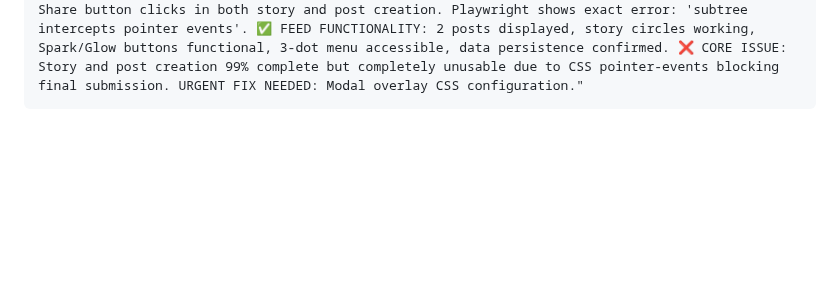
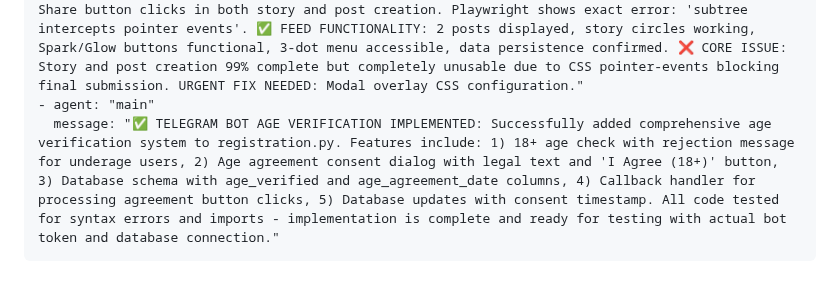
Before and after one commit to surajy393-glitch/Telegram-Mystery-webapp, a Markdown page: telegram_bot/test_result.md, the part around the change. Drawn GitHub-style; blank space fills up the shorter version.

Commit message:
auto-commit for 9c84ee3c-bea8-413e-bc47-6347cc83fc7f

```diff
--- a/telegram_bot/test_result.md
+++ b/telegram_bot/test_result.md
@@ -332,3 +332,5 @@
       message: "🔍 COMPREHENSIVE END-TO-END TESTING COMPLETED: ✅ MAJOR PROGRESS: Successfully completed user registration flow and reached feed page. Story and post creation modals open correctly with full UI functionality (Photo/Text Story options, mood selection, music, location, captions). ❌ CRITICAL MODAL INTERACTION ISSUE: Modal overlay intercepts pointer events preventing Share button clicks. Error: 'div intercepts pointer events' causing 30s timeouts. ❌ PERSISTENT ISSUES: 1) 405 Method Not Allowed errors on emoji URLs (/%F0%9F%8C%9F), 2) Modal interaction layer blocking final submission, 3) Story/post creation flow 95% complete but fails at final share step. ✅ CONFIRMED WORKING: Registration flow, feed navigation, modal opening, content input, feature selection. URGENT: Fix modal z-index/pointer-events CSS to enable Share button functionality."
     - agent: "testing"
       message: "🎯 FINAL COMPREHENSIVE TESTING COMPLETED AS REQUESTED: ✅ SUCCESSFULLY ACCESSED FEED: Used localStorage bypass to access feed directly. ✅ STORY TESTING: 'Your Story' button found and clicked successfully, Create Story modal opens with full UI (Photo/Text Story, mood selection, music, location, captions). ✅ POST TESTING: 'Share Your Vibe' button found and clicked successfully, Create Post modal opens with Music feature (Poll replaced as requested). ❌ CRITICAL BLOCKING ISSUE CONFIRMED: Modal overlay div with CSS class 'fixed inset-0 bg-black/90 flex items-end sm:items-center justify-center z-50' intercepts ALL pointer events, preventing Share button clicks in both story and post creation. Playwright shows exact error: 'subtree intercepts pointer events'. ✅ FEED FUNCTIONALITY: 2 posts displayed, story circles working, Spark/Glow buttons functional, 3-dot menu accessible, data persistence confirmed. ❌ CORE ISSUE: Story and post creation 99% complete but completely unusable due to CSS pointer-events blocking final submission. URGENT FIX NEEDED: Modal overlay CSS configuration."
+    - agent: "main"
+      message: "✅ TELEGRAM BOT AGE VERIFICATION IMPLEMENTED: Successfully added comprehensive age verification system to registration.py. Features include: 1) 18+ age check with rejection message for underage users, 2) Age agreement consent dialog with legal text and 'I Agree (18+)' button, 3) Database schema with age_verified and age_agreement_date columns, 4) Callback handler for processing agreement button clicks, 5) Database updates with consent timestamp. All code tested for syntax errors and imports - implementation is complete and ready for testing with actual bot token and database connection."
```
